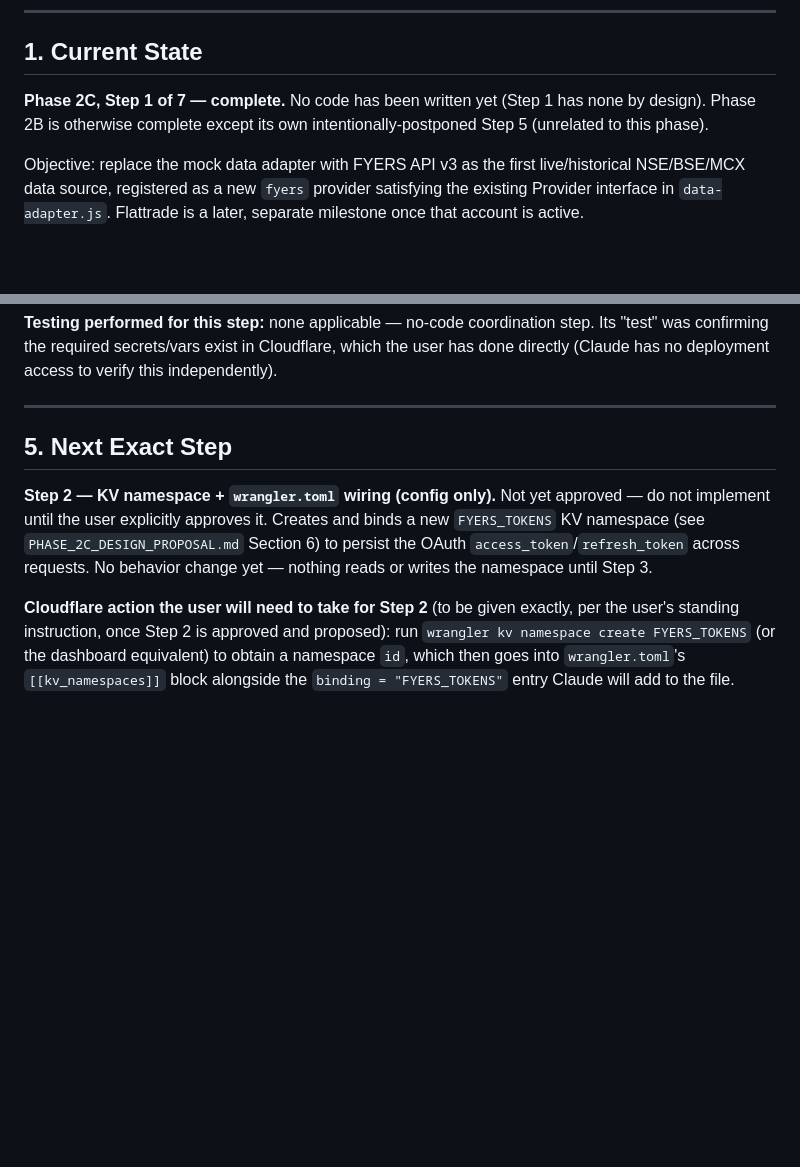
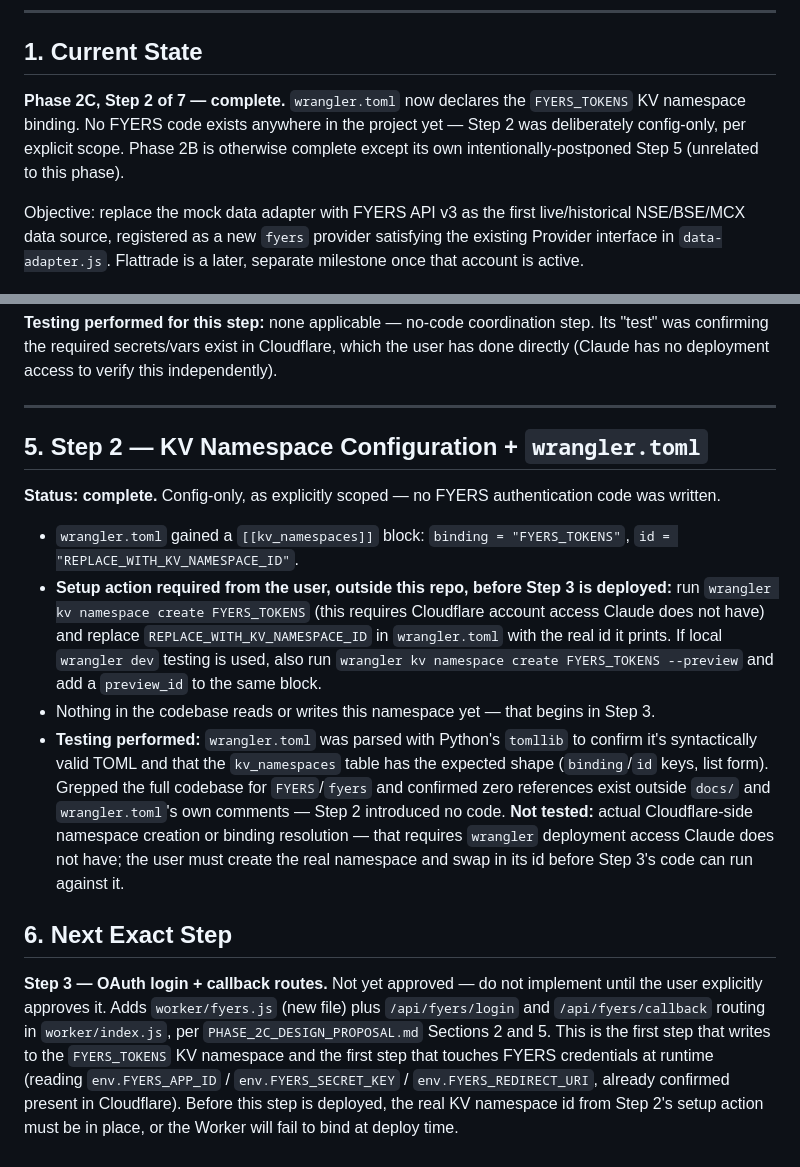
Before and after one commit to DannySawkmieProduction/DannyTrade, a Markdown page: docs/PHASE_2C_ENGINEERING_CONTEXT.md, 2 parts joined by grey strips. GitHub-like rendering; blank space fills up the shorter version.

```diff
--- a/docs/PHASE_2C_ENGINEERING_CONTEXT.md
+++ b/docs/PHASE_2C_ENGINEERING_CONTEXT.md
@@ -8,7 +8,7 @@
 
 ## 1. Current State
 
-**Phase 2C, Step 1 of 7 — complete.** No code has been written yet (Step 1 has none by design). Phase 2B is otherwise complete except its own intentionally-postponed Step 5 (unrelated to this phase).
+**Phase 2C, Step 2 of 7 — complete.** `wrangler.toml` now declares the `FYERS_TOKENS` KV namespace binding. No FYERS code exists anywhere in the project yet — Step 2 was deliberately config-only, per explicit scope. Phase 2B is otherwise complete except its own intentionally-postponed Step 5 (unrelated to this phase).
 
 Objective: replace the mock data adapter with FYERS API v3 as the first live/historical NSE/BSE/MCX data source, registered as a new `fyers` provider satisfying the existing Provider interface in `data-adapter.js`. Flattrade is a later, separate milestone once that account is active.
 
@@ -54,8 +54,15 @@ Note: Decision B simplifies Step 4 relative to the original design proposal's fr
 
 ---
 
-## 5. Next Exact Step
+## 5. Step 2 — KV Namespace Configuration + `wrangler.toml`
 
-**Step 2 — KV namespace + `wrangler.toml` wiring (config only).** Not yet approved — do not implement until the user explicitly approves it. Creates and binds a new `FYERS_TOKENS` KV namespace (see `PHASE_2C_DESIGN_PROPOSAL.md` Section 6) to persist the OAuth `access_token`/`refresh_token` across requests. No behavior change yet — nothing reads or writes the namespace until Step 3.
+**Status: complete.** Config-only, as explicitly scoped — no FYERS authentication code was written.
 
-**Cloudflare action the user will need to take for Step 2** (to be given exactly, per the user's standing instruction, once Step 2 is approved and proposed): run `wrangler kv namespace create FYERS_TOKENS` (or the dashboard equivalent) to obtain a namespace `id`, which then goes into `wrangler.toml`'s `[[kv_namespaces]]` block alongside the `binding = "FYERS_TOKENS"` entry Claude will add to the file.
+- `wrangler.toml` gained a `[[kv_namespaces]]` block: `binding = "FYERS_TOKENS"`, `id = "REPLACE_WITH_KV_NAMESPACE_ID"`.
+- **Setup action required from the user, outside this repo, before Step 3 is deployed:** run `wrangler kv namespace create FYERS_TOKENS` (this requires Cloudflare account access Claude does not have) and replace `REPLACE_WITH_KV_NAMESPACE_ID` in `wrangler.toml` with the real id it prints. If local `wrangler dev` testing is used, also run `wrangler kv namespace create FYERS_TOKENS --preview` and add a `preview_id` to the same block.
+- Nothing in the codebase reads or writes this namespace yet — that begins in Step 3.
+- **Testing performed:** `wrangler.toml` was parsed with Python's `tomllib` to confirm it's syntactically valid TOML and that the `kv_namespaces` table has the expected shape (`binding`/`id` keys, list form). Grepped the full codebase for `FYERS`/`fyers` and confirmed zero references exist outside `docs/` and `wrangler.toml`'s own comments — Step 2 introduced no code. **Not tested:** actual Cloudflare-side namespace creation or binding resolution — that requires `wrangler` deployment access Claude does not have; the user must create the real namespace and swap in its id before Step 3's code can run against it.
+
+## 6. Next Exact Step
+
+**Step 3 — OAuth login + callback routes.** Not yet approved — do not implement until the user explicitly approves it. Adds `worker/fyers.js` (new file) plus `/api/fyers/login` and `/api/fyers/callback` routing in `worker/index.js`, per `PHASE_2C_DESIGN_PROPOSAL.md` Sections 2 and 5. This is the first step that writes to the `FYERS_TOKENS` KV namespace and the first step that touches FYERS credentials at runtime (reading `env.FYERS_APP_ID` / `env.FYERS_SECRET_KEY` / `env.FYERS_REDIRECT_URI`, already confirmed present in Cloudflare). Before this step is deployed, the real KV namespace id from Step 2's setup action must be in place, or the Worker will fail to bind at deploy time.
```
Also changed, not shown: docs/PHASE_2A_PROJECT_STATE.md (+2 -1 lines).
